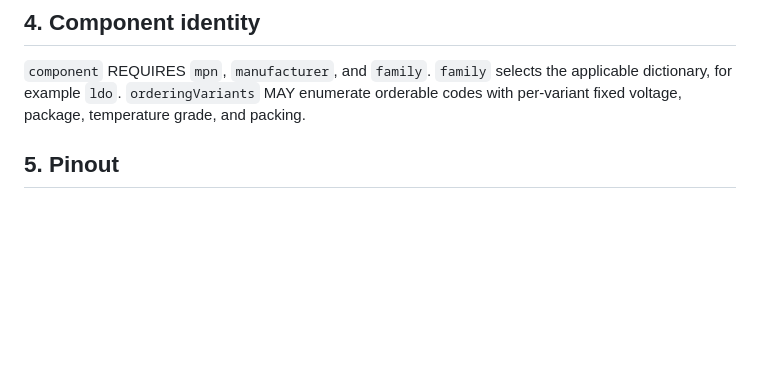
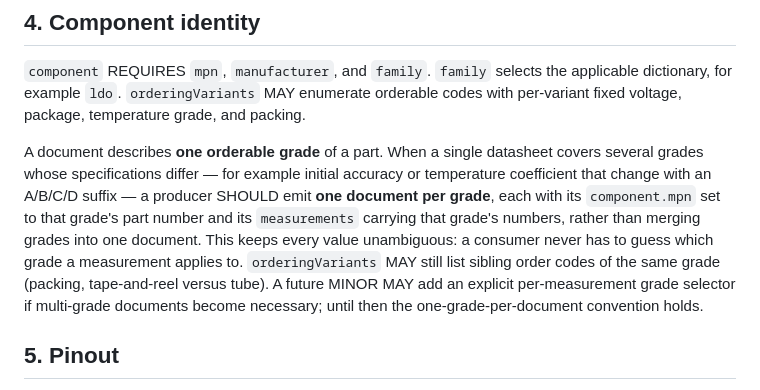
Before and after one commit to nkorai/datasheet-schema, a Markdown page: spec/v1.0/datasheet-spec.md, the part around the change. Rendered like a GitHub page; blank space fills up the shorter version.

```diff
--- a/spec/v1.0/datasheet-spec.md
+++ b/spec/v1.0/datasheet-spec.md
@@ -31,6 +31,8 @@ A conforming document is a JSON object with the following members.
 ## 4. Component identity
 
 `component` REQUIRES `mpn`, `manufacturer`, and `family`. `family` selects the applicable dictionary, for example `ldo`. `orderingVariants` MAY enumerate orderable codes with per-variant fixed voltage, package, temperature grade, and packing.
+
+A document describes **one orderable grade** of a part. When a single datasheet covers several grades whose specifications differ — for example initial accuracy or temperature coefficient that change with an A/B/C/D suffix — a producer SHOULD emit **one document per grade**, each with its `component.mpn` set to that grade's part number and its `measurements` carrying that grade's numbers, rather than merging grades into one document. This keeps every value unambiguous: a consumer never has to guess which grade a measurement applies to. `orderingVariants` MAY still list sibling order codes of the same grade (packing, tape-and-reel versus tube). A future MINOR MAY add an explicit per-measurement grade selector if multi-grade documents become necessary; until then the one-grade-per-document convention holds.
 
 ## 5. Pinout
 
```
Also changed, not shown: CLAUDE.md (+1 -0 lines).
